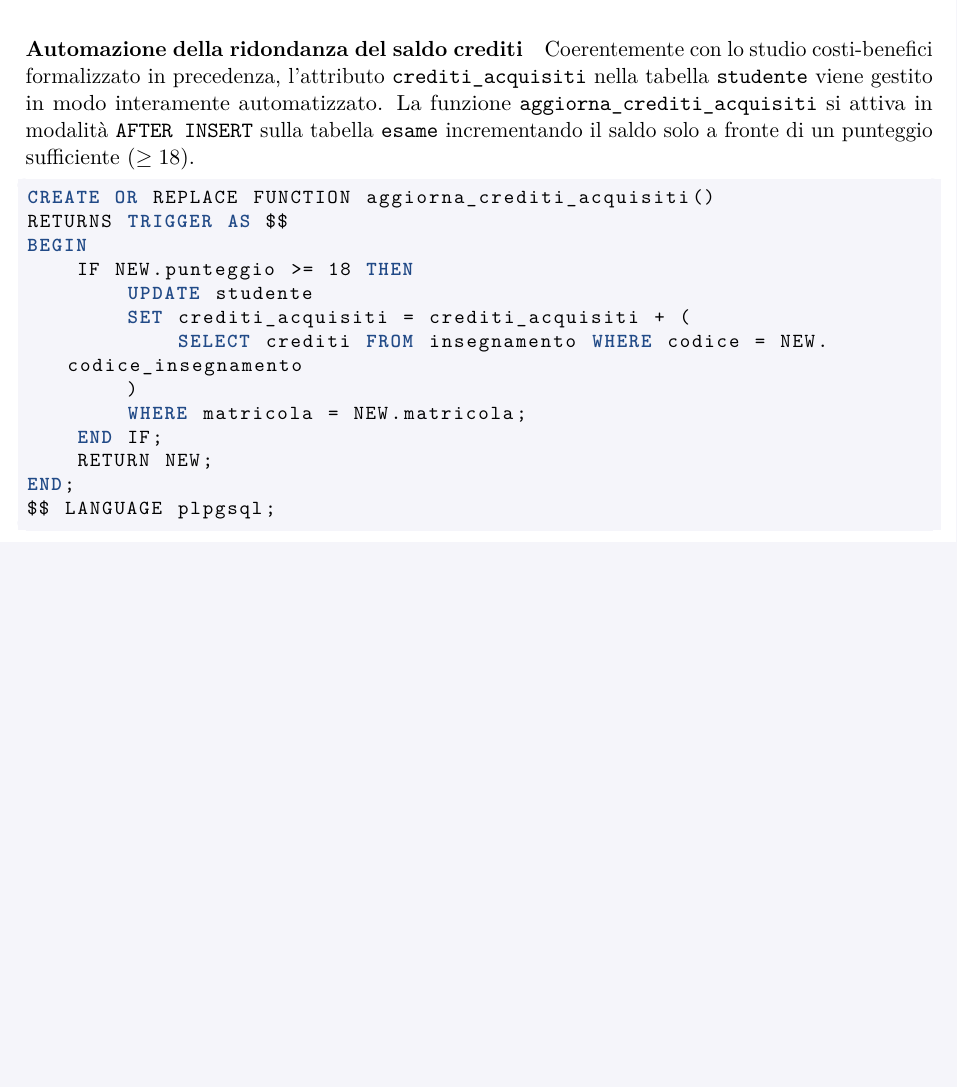
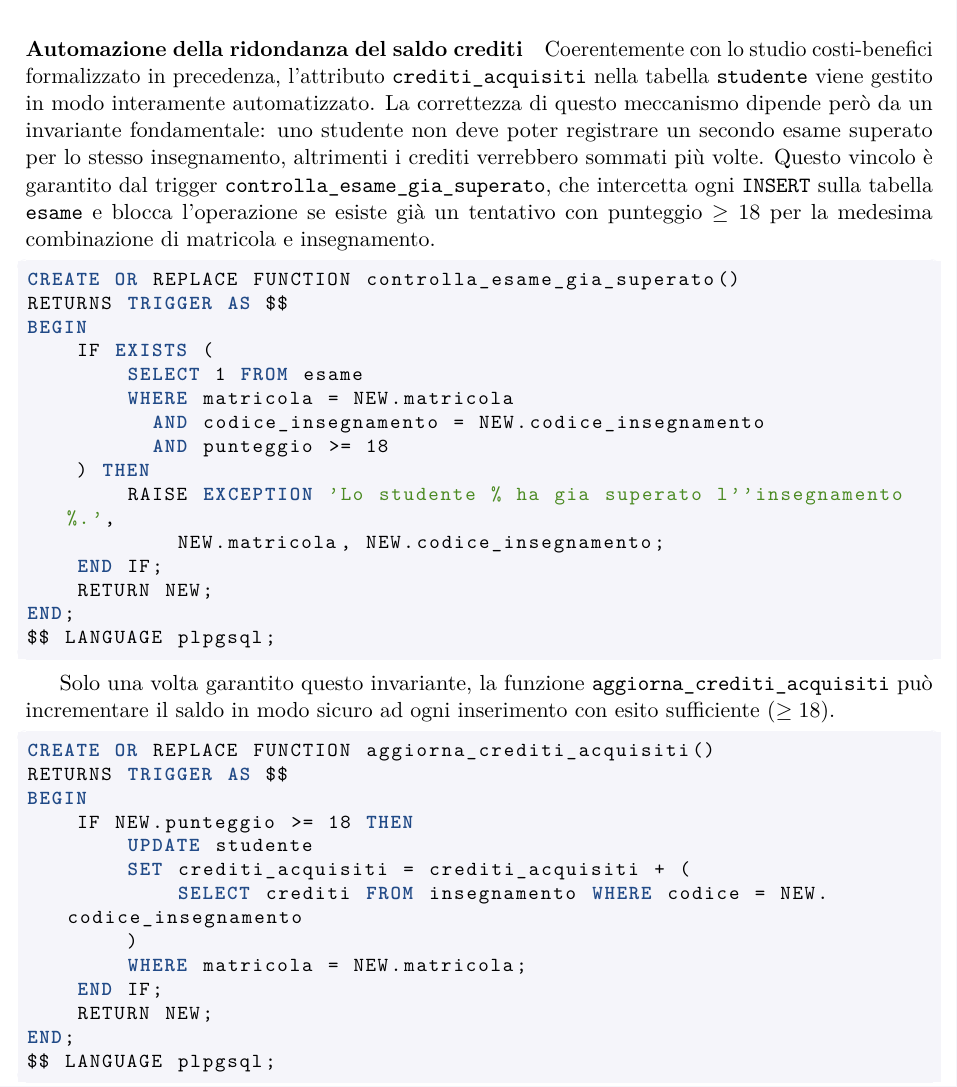
Before and after one commit to cossidente/database-lab-project, a LaTeX document (report/report.tex, which reads report/sections/6_physical_design.tex): part of page 21 of 28 before the commit and part of page 21 of 29 after it, cut so that both start at the same text, the shorter picture padded with empty space. Compiled offline with pdfLaTeX.

Commit message:
fix: docs

```diff
--- a/report/sections/6_physical_design.tex
+++ b/report/sections/6_physical_design.tex
@@ -155,7 +155,27 @@ $$ LANGUAGE plpgsql;
 \end{lstlisting}
 
 \paragraph{Automazione della ridondanza del saldo crediti}
-Coerentemente con lo studio costi-benefici formalizzato in precedenza, l'attributo \texttt{crediti\_acquisiti} nella tabella \texttt{studente} viene gestito in modo interamente automatizzato. La funzione \texttt{aggiorna\_crediti\_acquisiti} si attiva in modalità \texttt{AFTER INSERT} sulla tabella \texttt{esame} incrementando il saldo solo a fronte di un punteggio sufficiente ($\ge 18$).
+Coerentemente con lo studio costi-benefici formalizzato in precedenza, l'attributo \texttt{crediti\_acquisiti} nella tabella \texttt{studente} viene gestito in modo interamente automatizzato. La correttezza di questo meccanismo dipende però da un invariante fondamentale: uno studente non deve poter registrare un secondo esame superato per lo stesso insegnamento, altrimenti i crediti verrebbero sommati più volte. Questo vincolo è garantito dal trigger \texttt{controlla\_esame\_gia\_superato}, che intercetta ogni \texttt{INSERT} sulla tabella \texttt{esame} e blocca l'operazione se esiste già un tentativo con punteggio $\ge 18$ per la medesima combinazione di matricola e insegnamento.
+
+\begin{lstlisting}[language=SQL]
+CREATE OR REPLACE FUNCTION controlla_esame_gia_superato()
+RETURNS TRIGGER AS $$
+BEGIN
+    IF EXISTS (
+        SELECT 1 FROM esame
+        WHERE matricola = NEW.matricola
+          AND codice_insegnamento = NEW.codice_insegnamento
+          AND punteggio >= 18
+    ) THEN
+        RAISE EXCEPTION 'Lo studente % ha gia superato l''insegnamento %.',
+            NEW.matricola, NEW.codice_insegnamento;
+    END IF;
+    RETURN NEW;
+END;
+$$ LANGUAGE plpgsql;
+\end{lstlisting}
+
+Solo una volta garantito questo invariante, la funzione \texttt{aggiorna\_crediti\_acquisiti} può incrementare il saldo in modo sicuro ad ogni inserimento con esito sufficiente ($\ge 18$).
 
 \begin{lstlisting}[language=SQL]
 CREATE OR REPLACE FUNCTION aggiorna_crediti_acquisiti()
```
